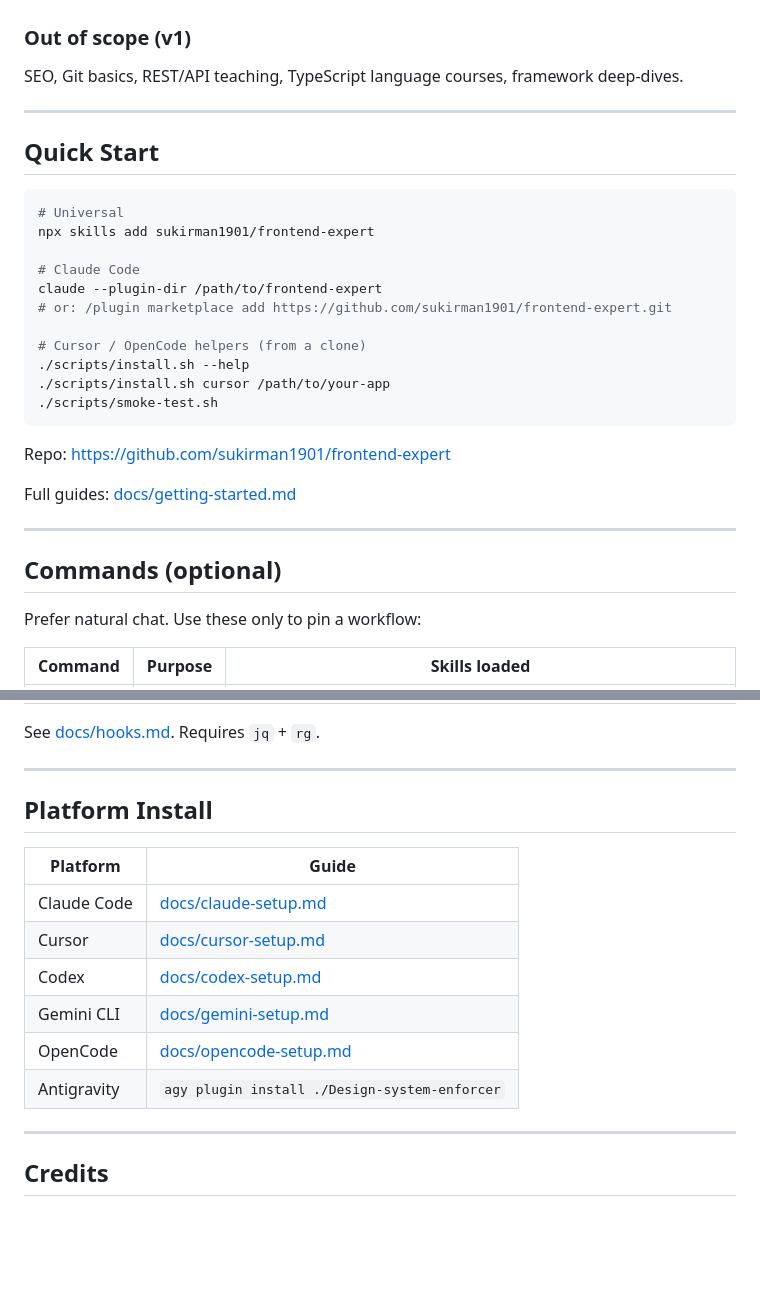
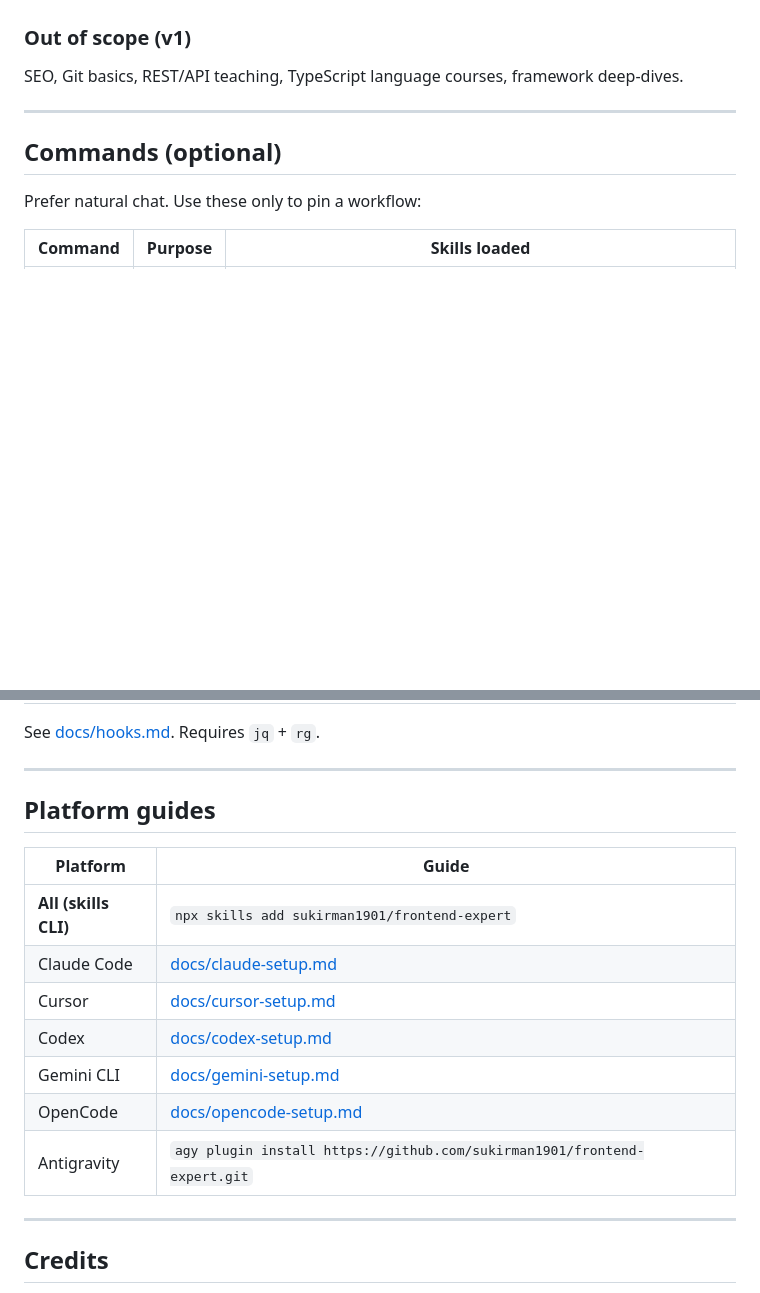
Before and after one commit to sukirman1901/frontend-expert, a Markdown page: README.md, 2 parts joined by grey strips. Drawn GitHub-style; blank space fills up the shorter version.

````diff
--- a/README.md
+++ b/README.md
@@ -31,28 +80,6 @@ Not a full frontend curriculum (see [roadmap.sh/frontend](https://roadmap.sh/fro
 ### Out of scope (v1)
 
 SEO, Git basics, REST/API teaching, TypeScript language courses, framework deep-dives.
-
----
-
-## Quick Start
-
-```bash
-# Universal
-npx skills add sukirman1901/frontend-expert
-
-# Claude Code
-claude --plugin-dir /path/to/frontend-expert
-# or: /plugin marketplace add https://github.com/sukirman1901/frontend-expert.git
-
-# Cursor / OpenCode helpers (from a clone)
-./scripts/install.sh --help
-./scripts/install.sh cursor /path/to/your-app
-./scripts/smoke-test.sh
-```
-
-Repo: https://github.com/sukirman1901/frontend-expert
-
-Full guides: [docs/getting-started.md](docs/getting-started.md)
 
 ---
 
@@ -163,16 +190,17 @@ See [docs/hooks.md](docs/hooks.md). Requires `jq` + `rg`.
 
 ---
 
-## Platform Install
+## Platform guides
 
 | Platform | Guide |
 |----------|-------|
+| **All (skills CLI)** | `npx skills add sukirman1901/frontend-expert` |
 | Claude Code | [docs/claude-setup.md](docs/claude-setup.md) |
 | Cursor | [docs/cursor-setup.md](docs/cursor-setup.md) |
 | Codex | [docs/codex-setup.md](docs/codex-setup.md) |
 | Gemini CLI | [docs/gemini-setup.md](docs/gemini-setup.md) |
 | OpenCode | [docs/opencode-setup.md](docs/opencode-setup.md) |
-| Antigravity | `agy plugin install ./Design-system-enforcer` |
+| Antigravity | `agy plugin install https://github.com/sukirman1901/frontend-expert.git` |
 
 ---
 
````
Also changed, not shown: other parts of README.md (+61 -12 lines).
